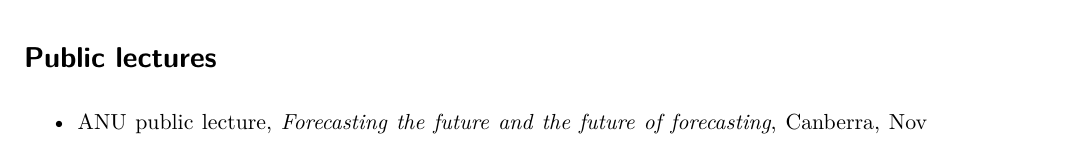
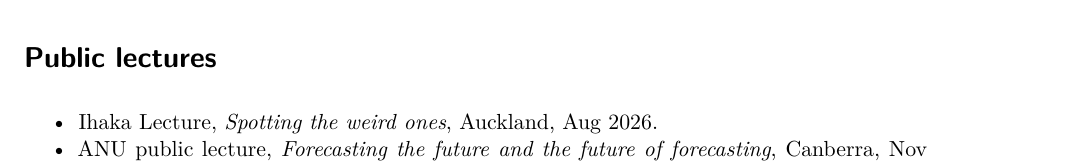
Before and after one commit to robjhyndman/CV, a Quarto document (RobHyndmanCV.qmd): part of page 2 of 7, cut so that both start at the same text. Rendered offline with R 4.5, knitr and Pandoc in place of Quarto, then LaTeX, with nearby package versions; drawn as R Markdown's standard PDF in place of the format the file asks for; some code elsewhere in the file could not run offline.

Commit message:
Added Ihaka lecture

```diff
--- a/RobHyndmanCV.qmd
+++ b/RobHyndmanCV.qmd
@@ -180,6 +180,7 @@ tribble(
 
 # Public lectures
 
+  * Ihaka Lecture, *Spotting the weird ones*, Auckland, Aug 2026.
   * ANU public lecture, *Forecasting the future and the future of forecasting*, Canberra, Nov 2022.
   * Cornish lecture, *Feasts and fables: modern tools for time series analysis*, Adelaide, Nov 2021.
   * ACEMS public lecture, *Uncertain futures: what can we forecast and when should we give up?*, Aug 2021.
```
